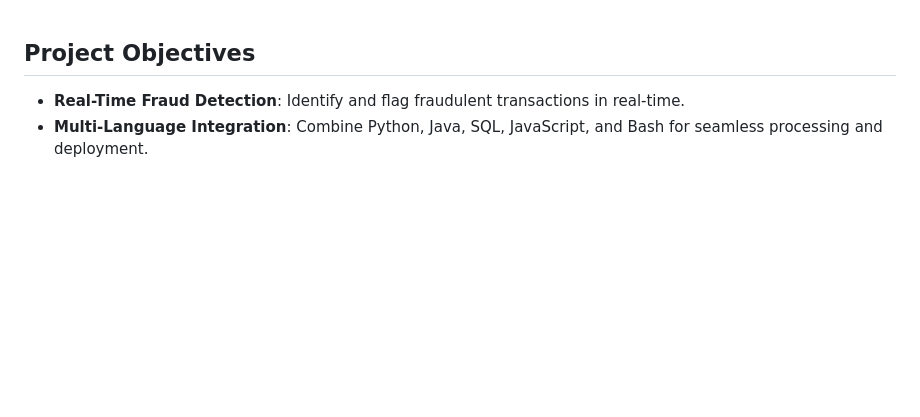
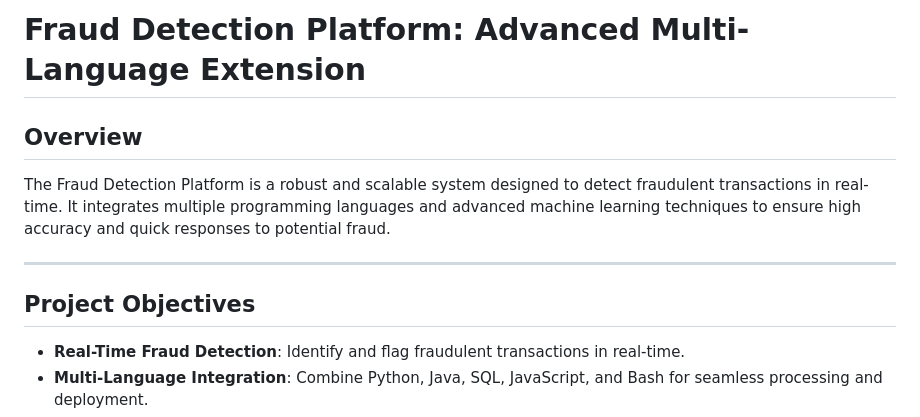
Before and after one commit to benefoon/Fraud-Detection-Platform, a Markdown page: README.md, the part around the change. Drawn GitHub-style; blank space fills up the shorter version.

```diff
--- a/README.md
+++ b/README.md
@@ -1,3 +1,9 @@
+# Fraud Detection Platform: Advanced Multi-Language Extension
+
+## Overview
+The Fraud Detection Platform is a robust and scalable system designed to detect fraudulent transactions in real-time. It integrates multiple programming languages and advanced machine learning techniques to ensure high accuracy and quick responses to potential fraud.
+
+---
 
 ## Project Objectives
 - **Real-Time Fraud Detection**: Identify and flag fraudulent transactions in real-time.
```
